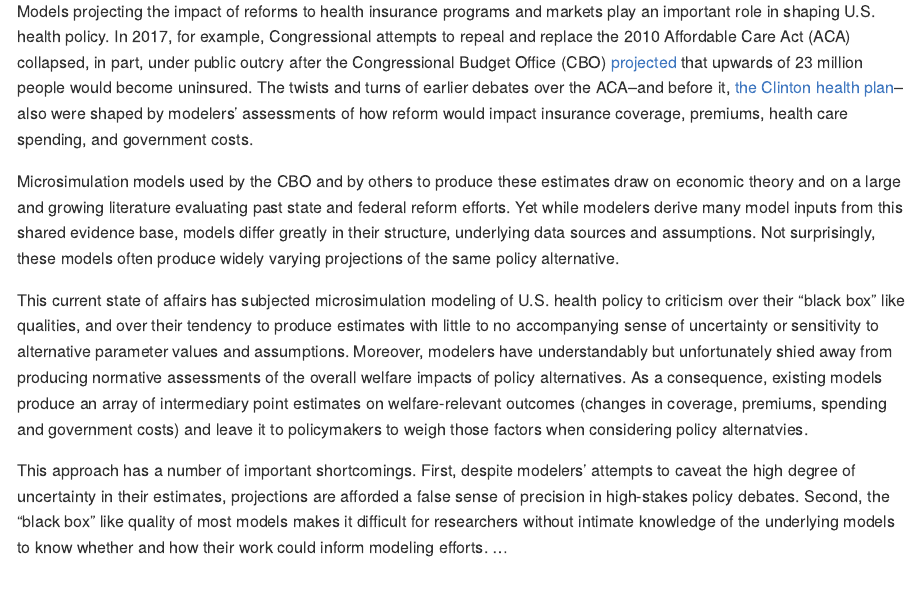
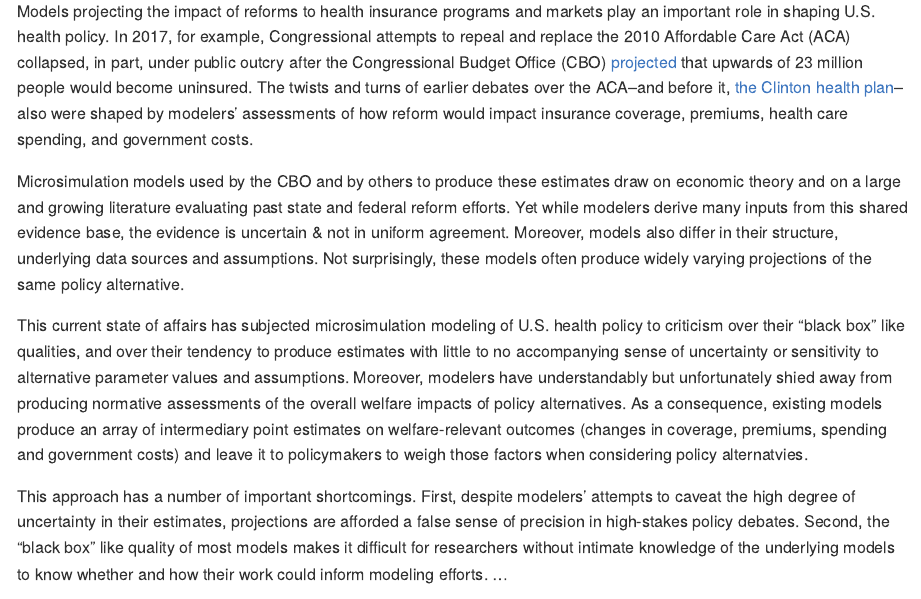
Before and after one commit to graveja0/modeling-health-insurance, an R Markdown document (README.Rmd): the page in a window 1100 px wide, from 420 px down. The pictures show the output file README.md that the author committed with the source, drawn offline in the style of GitHub.

Commit message:
changes to README

```diff
--- a/README.Rmd
+++ b/README.Rmd
@@ -36,7 +36,7 @@
 
 Models projecting the impact of reforms to health insurance programs and markets play an important role in shaping U.S. health policy.  In 2017, for example, Congressional attempts  to repeal and replace the 2010 Affordable Care Act (ACA) collapsed, in part, under public outcry after the Congressional Budget Office (CBO) [projected](https://www.nytimes.com/2017/05/24/us/politics/cbo-congressional-budget-office-health-care.html) that upwards of 23 million people would become uninsured. The twists and turns of earlier debates over the ACA--and before it, [the Clinton health plan](figures/01_nyt-clinton-cbo.png)--also were shaped by modelers' assessments of how reform would impact insurance coverage, premiums, health care spending, and government costs.
 
-Microsimulation models used by the CBO and by others to produce these estimates draw on economic theory and on a large and growing literature evaluating past state and federal reform efforts. Yet while modelers derive many model inputs from this shared evidence base, models differ greatly in their structure, underlying data sources and assumptions. Not surprisingly, these models often produce widely varying projections of the same policy alternative.
+Microsimulation models used by the CBO and by others to produce these estimates draw on economic theory and on a large and growing literature evaluating past state and federal reform efforts. Yet while modelers derive many inputs from this shared evidence base, the evidence is uncertain & not in uniform agreement. Moreover, models also differ in their structure, underlying data sources and assumptions. Not surprisingly, these models often produce widely varying projections of the same policy alternative.
 
 This current state of affairs has subjected microsimulation modeling of U.S. health policy to criticism over their "black box" like qualities, and over their tendency to produce estimates with little to no accompanying sense of uncertainty or sensitivity to alternative parameter values and assumptions. Moreover, modelers have understandably but unfortunately shied away from producing normative assessments of the overall welfare impacts of policy alternatives. As a consequence, existing models produce an array of intermediary point estimates on welfare-relevant outcomes (changes in coverage, premiums, spending and government costs) and leave it to policymakers to weigh those factors when considering policy alternatvies.
 
```
Also changed, not shown: README.md.
